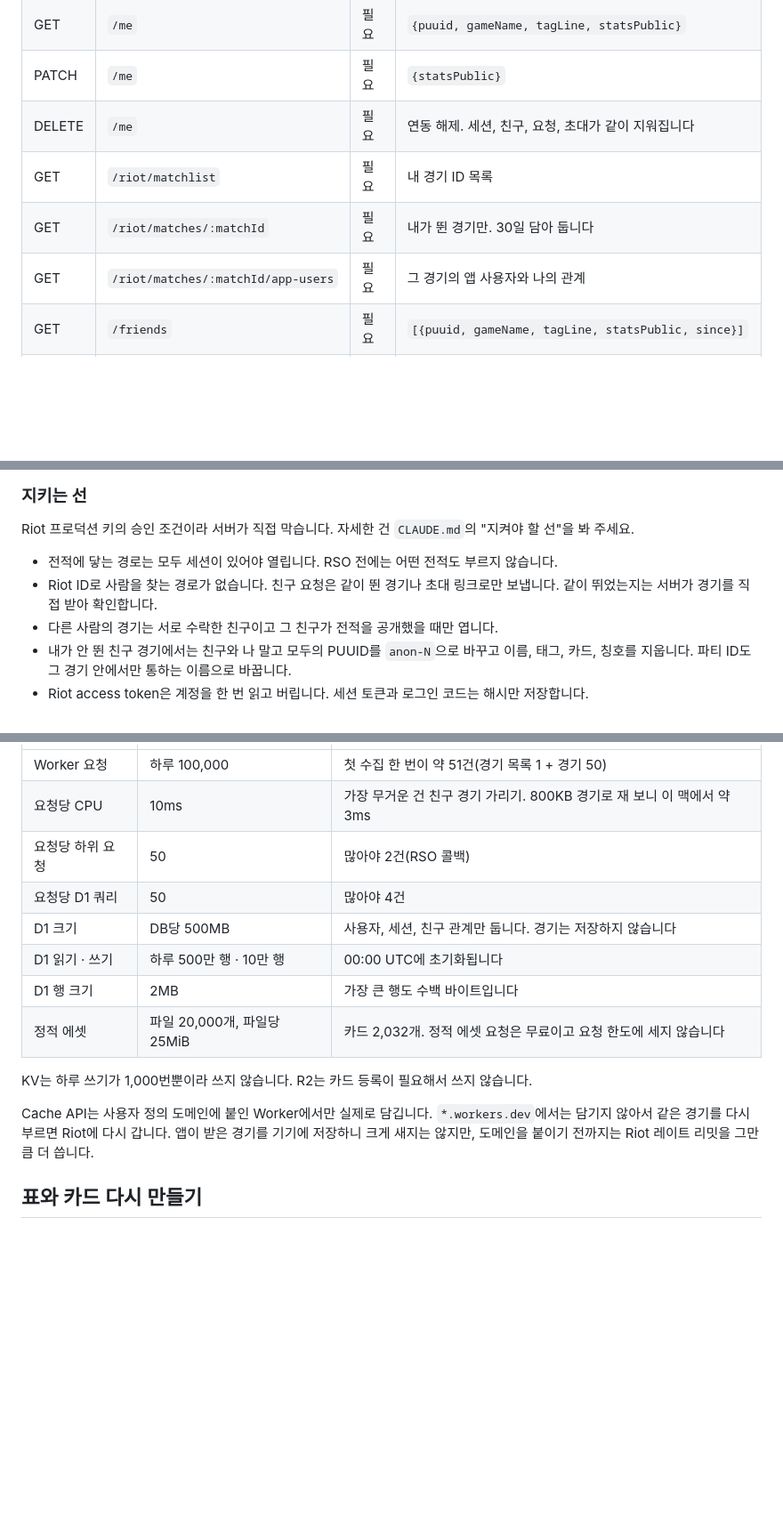
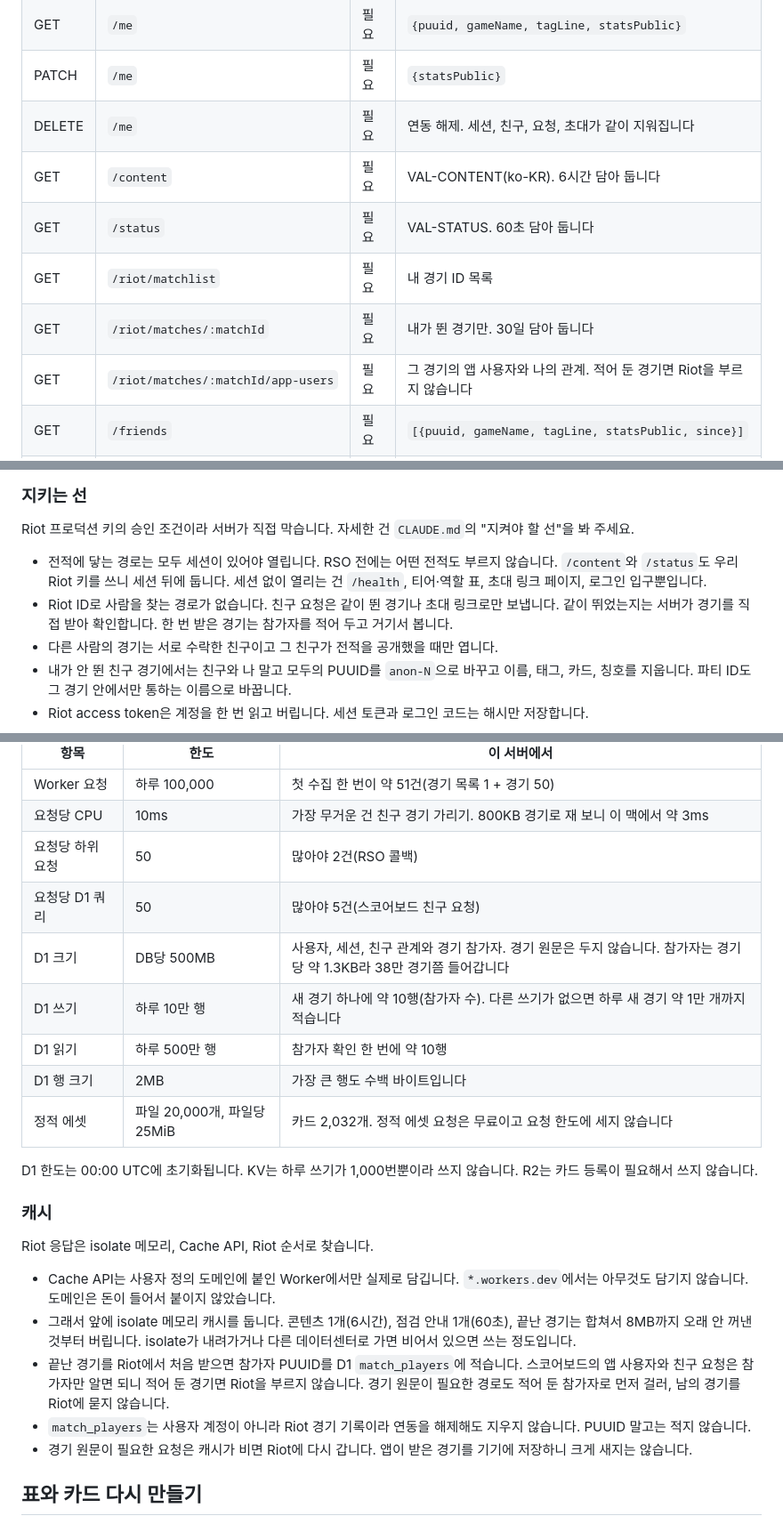
Before and after one commit to sjunh812/ovalit, a Markdown page: server/README.md, 3 parts joined by grey strips. Shown at 89% size. GitHub-like rendering; blank space fills up the shorter version.

Commit message:
docs(server): README에 캐시 순서와 D1 쓰기 한도 추가
isolate 메모리, Cache API, Riot 순서로 찾는다는 것과 workers.dev에서
Cache API가 담기지 않는다는 것을 적었다. 새 경기 하나에 참가자 약 10행을
쓰니 하루 쓰기 10만 행이면 다른 쓰기가 없을 때 새 경기 약 1만 개까지다.
세션이 필요한 경로 표도 고쳤다.

Co-Authored-By: Claude Opus 5.5 <noreply@anthropic.com>

```diff
--- a/server/README.md
+++ b/server/README.md
@@ -62,9 +60,11 @@ npm run typecheck
 | GET | `/me` | 필요 | `{puuid, gameName, tagLine, statsPublic}` |
 | PATCH | `/me` | 필요 | `{statsPublic}` |
 | DELETE | `/me` | 필요 | 연동 해제. 세션, 친구, 요청, 초대가 같이 지워집니다 |
+| GET | `/content` | 필요 | VAL-CONTENT(ko-KR). 6시간 담아 둡니다 |
+| GET | `/status` | 필요 | VAL-STATUS. 60초 담아 둡니다 |
 | GET | `/riot/matchlist` | 필요 | 내 경기 ID 목록 |
 | GET | `/riot/matches/:matchId` | 필요 | 내가 뛴 경기만. 30일 담아 둡니다 |
-| GET | `/riot/matches/:matchId/app-users` | 필요 | 그 경기의 앱 사용자와 나의 관계 |
+| GET | `/riot/matches/:matchId/app-users` | 필요 | 그 경기의 앱 사용자와 나의 관계. 적어 둔 경기면 Riot을 부르지 않습니다 |
 | GET | `/friends` | 필요 | `[{puuid, gameName, tagLine, statsPublic, since}]` |
 | GET | `/friends/requests` | 필요 | `{received: [...], sent: [puuid]}` |
 | POST | `/friends/requests` | 필요 | `{puuid, matchId}`. 같이 뛴 경기가 있어야 합니다 |
@@ -84,8 +84,10 @@ npm run typecheck
 Riot 프로덕션 키의 승인 조건이라 서버가 직접 막습니다. 자세한 건 `CLAUDE.md`의 "지켜야 할 선"을 봐 주세요.
 
 - 전적에 닿는 경로는 모두 세션이 있어야 열립니다. RSO 전에는 어떤 전적도 부르지 않습니다.
+  `/content`와 `/status`도 우리 Riot 키를 쓰니 세션 뒤에 둡니다. 세션 없이 열리는 건 `/health`,
+  티어·역할 표, 초대 링크 페이지, 로그인 입구뿐입니다.
 - Riot ID로 사람을 찾는 경로가 없습니다. 친구 요청은 같이 뛴 경기나 초대 링크로만 보냅니다.
-  같이 뛰었는지는 서버가 경기를 직접 받아 확인합니다.
+  같이 뛰었는지는 서버가 경기를 직접 받아 확인합니다. 한 번 받은 경기는 참가자를 적어 두고 거기서 봅니다.
 - 다른 사람의 경기는 서로 수락한 친구이고 그 친구가 전적을 공개했을 때만 엽니다.
 - 내가 안 뛴 친구 경기에서는 친구와 나 말고 모두의 PUUID를 `anon-N`으로 바꾸고 이름, 태그,
   카드, 칭호를 지웁니다. 파티 ID도 그 경기 안에서만 통하는 이름으로 바꿉니다.
@@ -112,17 +114,32 @@ Riot이 돌려준 실패는 이렇게 바꿔 보냅니다.
 | Worker 요청 | 하루 100,000 | 첫 수집 한 번이 약 51건(경기 목록 1 + 경기 50) |
 | 요청당 CPU | 10ms | 가장 무거운 건 친구 경기 가리기. 800KB 경기로 재 보니 이 맥에서 약 3ms |
 | 요청당 하위 요청 | 50 | 많아야 2건(RSO 콜백) |
-| 요청당 D1 쿼리 | 50 | 많아야 4건 |
-| D1 크기 | DB당 500MB | 사용자, 세션, 친구 관계만 둡니다. 경기는 저장하지 않습니다 |
-| D1 읽기 · 쓰기 | 하루 500만 행 · 10만 행 | 00:00 UTC에 초기화됩니다 |
+| 요청당 D1 쿼리 | 50 | 많아야 5건(스코어보드 친구 요청) |
+| D1 크기 | DB당 500MB | 사용자, 세션, 친구 관계와 경기 참가자. 경기 원문은 두지 않습니다. 참가자는 경기당 약 1.3KB라 38만 경기쯤 들어갑니다 |
+| D1 쓰기 | 하루 10만 행 | 새 경기 하나에 약 10행(참가자 수). 다른 쓰기가 없으면 하루 새 경기 약 1만 개까지 적습니다 |
+| D1 읽기 | 하루 500만 행 | 참가자 확인 한 번에 약 10행 |
 | D1 행 크기 | 2MB | 가장 큰 행도 수백 바이트입니다 |
 | 정적 에셋 | 파일 20,000개, 파일당 25MiB | 카드 2,032개. 정적 에셋 요청은 무료이고 요청 한도에 세지 않습니다 |
 
-KV는 하루 쓰기가 1,000번뿐이라 쓰지 않습니다. R2는 카드 등록이 필요해서 쓰지 않습니다.
+D1 한도는 00:00 UTC에 초기화됩니다. KV는 하루 쓰기가 1,000번뿐이라 쓰지 않습니다. R2는 카드 등록이
+필요해서 쓰지 않습니다.
 
-Cache API는 사용자 정의 도메인에 붙인 Worker에서만 실제로 담깁니다. `*.workers.dev`에서는 담기지
-않아서 같은 경기를 다시 부르면 Riot에 다시 갑니다. 앱이 받은 경기를 기기에 저장하니 크게 새지는
-않지만, 도메인을 붙이기 전까지는 Riot 레이트 리밋을 그만큼 더 씁니다.
+### 캐시
+
+Riot 응답은 isolate 메모리, Cache API, Riot 순서로 찾습니다.
+
+- Cache API는 사용자 정의 도메인에 붙인 Worker에서만 실제로 담깁니다. `*.workers.dev`에서는 아무것도
+  담기지 않습니다. 도메인은 돈이 들어서 붙이지 않았습니다.
+- 그래서 앞에 isolate 메모리 캐시를 둡니다. 콘텐츠 1개(6시간), 점검 안내 1개(60초), 끝난 경기는 합쳐서
+  8MB까지 오래 안 꺼낸 것부터 버립니다. isolate가 내려가거나 다른 데이터센터로 가면 비어서 있으면 쓰는
+  정도입니다.
+- 끝난 경기를 Riot에서 처음 받으면 참가자 PUUID를 D1 `match_players`에 적습니다. 스코어보드의 앱 사용자와
+  친구 요청은 참가자만 알면 되니 적어 둔 경기면 Riot을 부르지 않습니다. 경기 원문이 필요한 경로도 적어 둔
+  참가자로 먼저 걸러, 남의 경기를 Riot에 묻지 않습니다.
+- `match_players`는 사용자 계정이 아니라 Riot 경기 기록이라 연동을 해제해도 지우지 않습니다. PUUID 말고는
+  적지 않습니다.
+- 경기 원문이 필요한 요청은 캐시가 비면 Riot에 다시 갑니다. 앱이 받은 경기를 기기에 저장하니 크게 새지는
+  않습니다.
 
 ## 표와 카드 다시 만들기
 
```
Also changed, not shown: other parts of server/README.md (+0 -2 lines).
